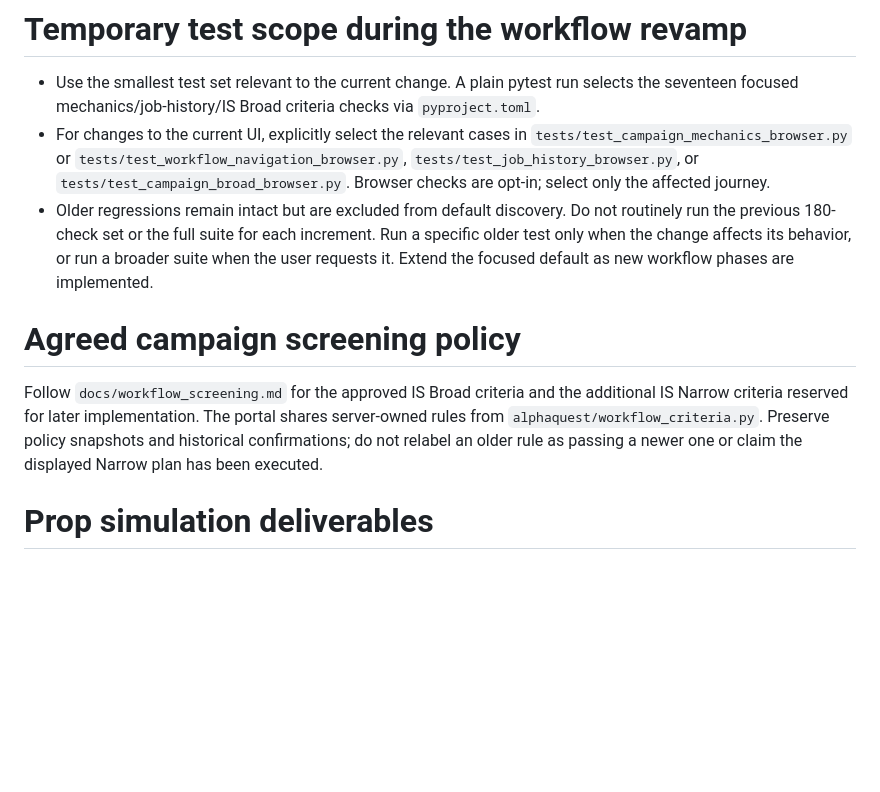
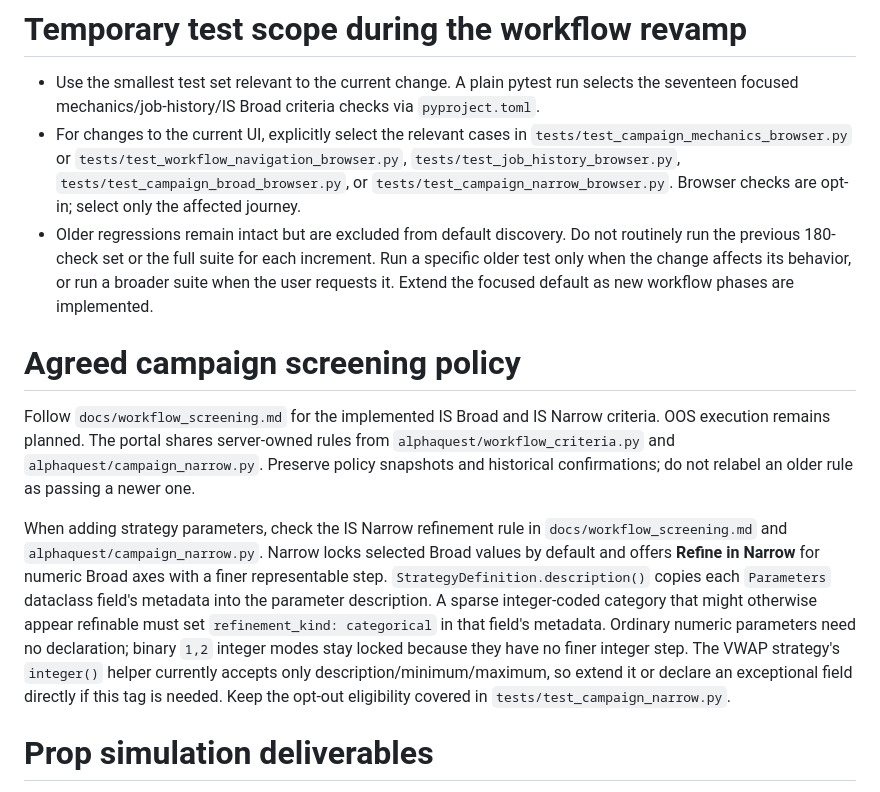
Before and after one commit to yuxuantan/alphaquest-research-engine-2, a Markdown page: AGENTS.md, the part around the change. GitHub-like rendering; blank space fills up the shorter version.

Commit message:
Document Narrow refinement metadata for strategy authors

```diff
--- a/AGENTS.md
+++ b/AGENTS.md
@@ -5,7 +5,7 @@
 - For changes to the current UI, explicitly select the relevant cases in
   `tests/test_campaign_mechanics_browser.py` or
   `tests/test_workflow_navigation_browser.py`, `tests/test_job_history_browser.py`,
-  or `tests/test_campaign_broad_browser.py`.
+  `tests/test_campaign_broad_browser.py`, or `tests/test_campaign_narrow_browser.py`.
   Browser checks are opt-in; select only the affected journey.
 - Older regressions remain intact but are excluded from default discovery.
   Do not routinely run the previous 180-check set or the full suite for each
@@ -15,11 +15,24 @@
 
 # Agreed campaign screening policy
 
-Follow `docs/workflow_screening.md` for the approved IS Broad criteria and the
-additional IS Narrow criteria reserved for later implementation. The portal
-shares server-owned rules from `alphaquest/workflow_criteria.py`. Preserve policy
-snapshots and historical confirmations; do not relabel an older rule as passing
-a newer one or claim the displayed Narrow plan has been executed.
+Follow `docs/workflow_screening.md` for the implemented IS Broad and IS Narrow
+criteria. OOS execution remains planned. The portal shares server-owned rules
+from `alphaquest/workflow_criteria.py` and `alphaquest/campaign_narrow.py`.
+Preserve policy snapshots and historical confirmations; do not relabel an older
+rule as passing a newer one.
+
+When adding strategy parameters, check the IS Narrow refinement rule in
+`docs/workflow_screening.md` and `alphaquest/campaign_narrow.py`. Narrow locks
+selected Broad values by default and offers **Refine in Narrow** for numeric
+Broad axes with a finer representable step. `StrategyDefinition.description()`
+copies each `Parameters` dataclass field's metadata into the parameter
+description. A sparse integer-coded category that might otherwise appear
+refinable must set `refinement_kind: categorical` in that field's metadata.
+Ordinary numeric parameters need no declaration; binary `1,2` integer modes
+stay locked because they have no finer integer step. The VWAP strategy's
+`integer()` helper currently accepts only description/minimum/maximum, so
+extend it or declare an exceptional field directly if this tag is needed.
+Keep the opt-out eligibility covered in `tests/test_campaign_narrow.py`.
 
 # Prop simulation deliverables
 
```
Also changed, not shown: docs/workflow_screening.md (+10 -4 lines).
